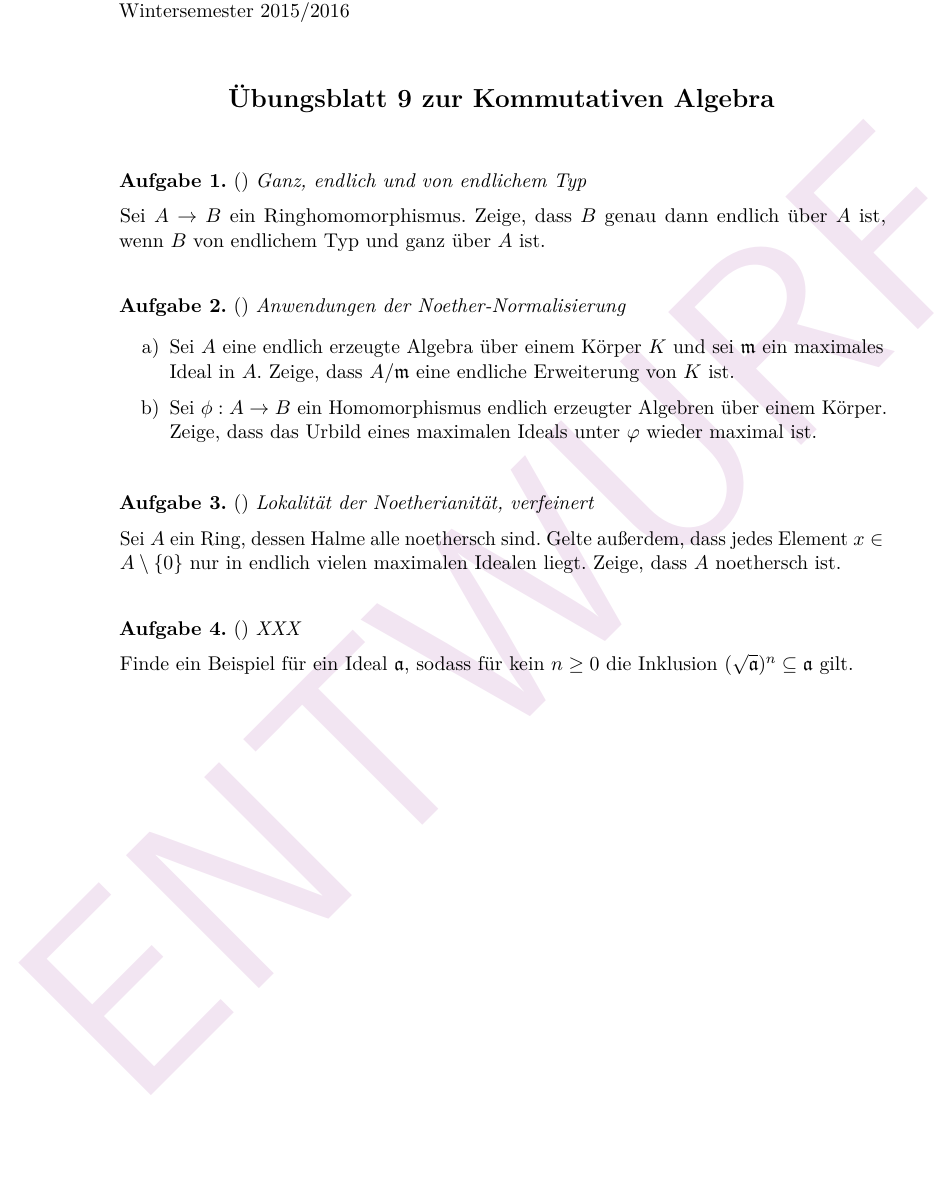
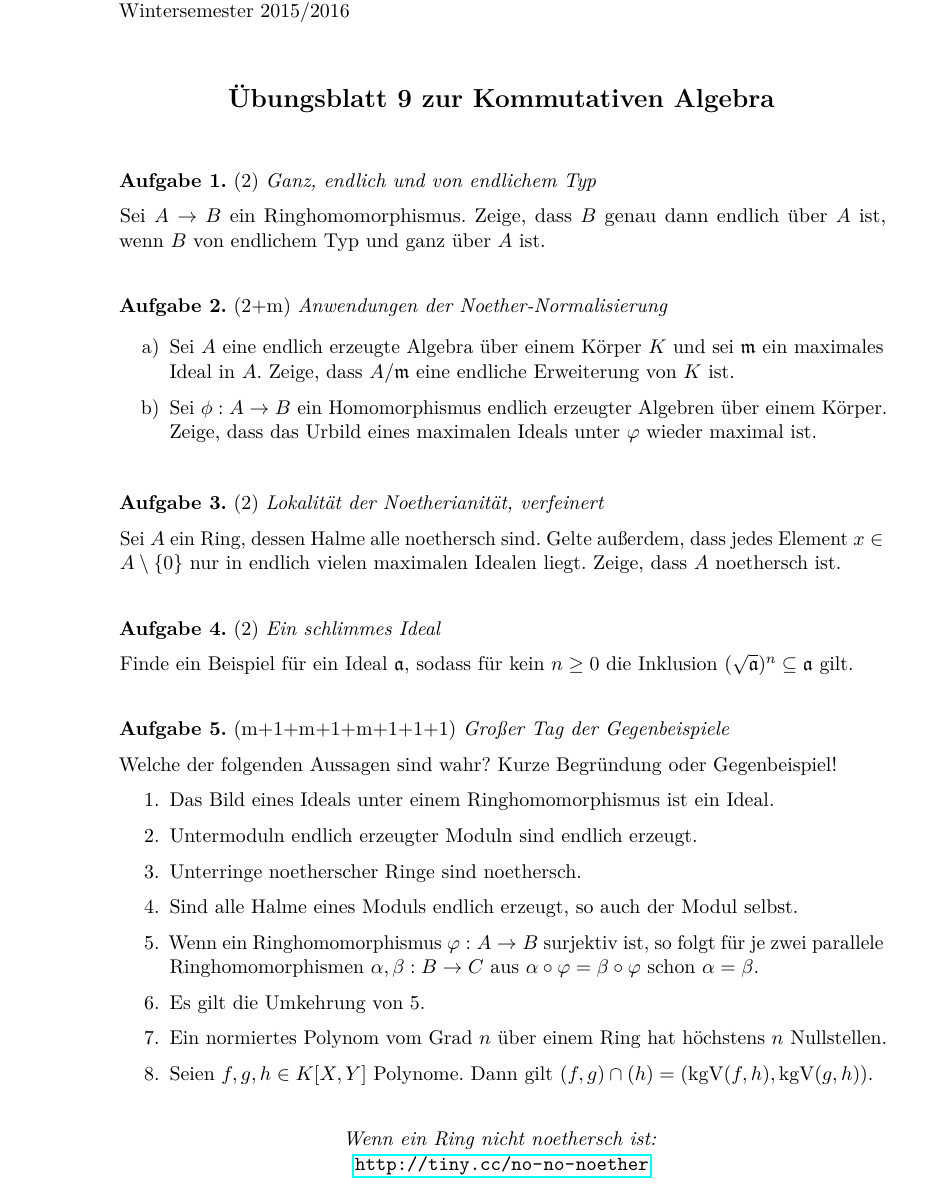
Before and after one commit to iblech/algebra, a LaTeX problem sheet (kommalg/uebung09.tex): part of the page, cut so that both start at the same text, the shorter picture padded with empty space. Compiled offline with pdfLaTeX.

Commit message:
Blatt 9 fertig

```diff
--- a/kommalg/uebung09.tex
+++ b/kommalg/uebung09.tex
@@ -1,4 +1,4 @@
-\documentclass[entwurf]{uebblatt}
+\documentclass{uebblatt}
 
 \newcommand{\https}{https:/\kern-.2em/\kern-0.03em}
 
@@ -6,12 +6,12 @@
 
 \maketitle{9}{}
 
-\begin{aufgabe}{}{Ganz, endlich und von endlichem Typ}
+\begin{aufgabe}{2}{Ganz, endlich und von endlichem Typ}
 Sei~$A \to B$ ein Ringhomomorphismus. Zeige, dass~$B$ genau dann endlich
 über~$A$ ist, wenn~$B$ von endlichem Typ und ganz über~$A$ ist.
 \end{aufgabe}
 
-\begin{aufgabe}{}{Anwendungen der Noether-Normalisierung}
+\begin{aufgabe}{2+m}{Anwendungen der Noether-Normalisierung}
 \begin{enumerate}
 \item Sei~$A$ eine endlich erzeugte Algebra über einem Körper~$K$ und
 sei~$\mmm$ ein maximales Ideal in~$A$. Zeige, dass~$A/\mmm$ eine endliche
@@ -22,14 +22,37 @@ maximal ist.
 \end{enumerate}
 \end{aufgabe}
 
-\begin{aufgabe}{}{Lokalität der Noetherianität, verfeinert}
+\begin{aufgabe}{2}{Lokalität der Noetherianität, verfeinert}
 Sei~$A$ ein Ring, dessen Halme alle noethersch sind. Gelte außerdem, dass
 jedes Element~$x \in A \setminus \{0\}$ nur in endlich vielen maximalen Idealen
 liegt. Zeige, dass~$A$ noethersch ist.
 \end{aufgabe}
 
-\begin{aufgabe}{}{XXX}
+\begin{aufgabe}{2}{Ein schlimmes Ideal}
 Finde ein Beispiel für ein Ideal~$\aaa$, sodass für kein~$n \geq 0$
 die Inklusion~$(\sqrt{\aaa})^n \subseteq \aaa$ gilt.
 \end{aufgabe}
 
+\begin{aufgabe}{m+1+m+1+m+1+1+1}{Großer Tag der Gegenbeispiele}
+Welche der folgenden Aussagen sind wahr? Kurze Begründung oder Gegenbeispiel!
+\renewcommand{\labelenumi}{\arabic{enumi}.}
+\begin{enumerate}
+\item Das Bild eines Ideals unter einem Ringhomomorphismus ist ein Ideal.
+\item Untermoduln endlich erzeugter Moduln sind endlich erzeugt.
+\item Unterringe noetherscher Ringe sind noethersch.
+\item Sind alle Halme eines Moduls endlich erzeugt, so auch der Modul selbst.
+\item Wenn ein Ringhomomorphismus~$\varphi : A \to B$ surjektiv ist, so folgt
+für je zwei parallele Ringhomomorphismen~$\alpha, \beta : B \to C$ aus~$\alpha
+\circ \varphi = \beta \circ \varphi$ schon~$\alpha = \beta$.
+\item Es gilt die Umkehrung von~5.
+\item Ein normiertes Polynom vom Grad~$n$ über einem Ring hat höchstens~$n$
+Nullstellen.
+\item Seien~$f,g,h \in K[X,Y]$ Polynome. Dann gilt~$(f,g) \cap (h) =
+(\operatorname{kgV}(f,h), \operatorname{kgV}(g,h))$.
+\end{enumerate}
+\end{aufgabe}
+
+\centering
+\emph{Wenn ein Ring nicht noethersch ist:} \\
+\url{http://tiny.cc/no-no-noether}
+\par
```
Also changed, not shown: kommalg/uebung09.pdf, kommalg/uebung09.tex (5 more changed lines).
